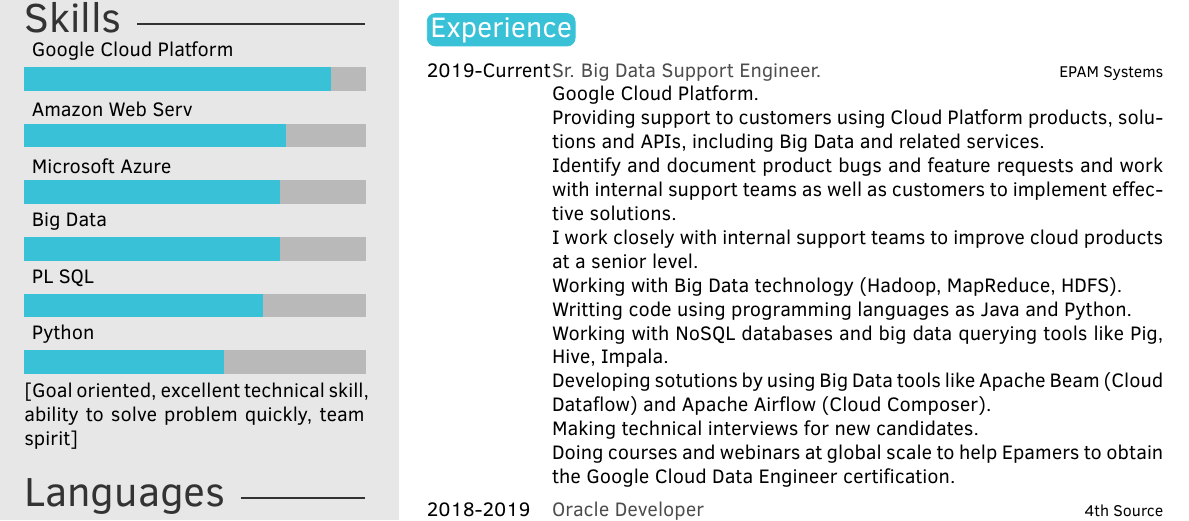
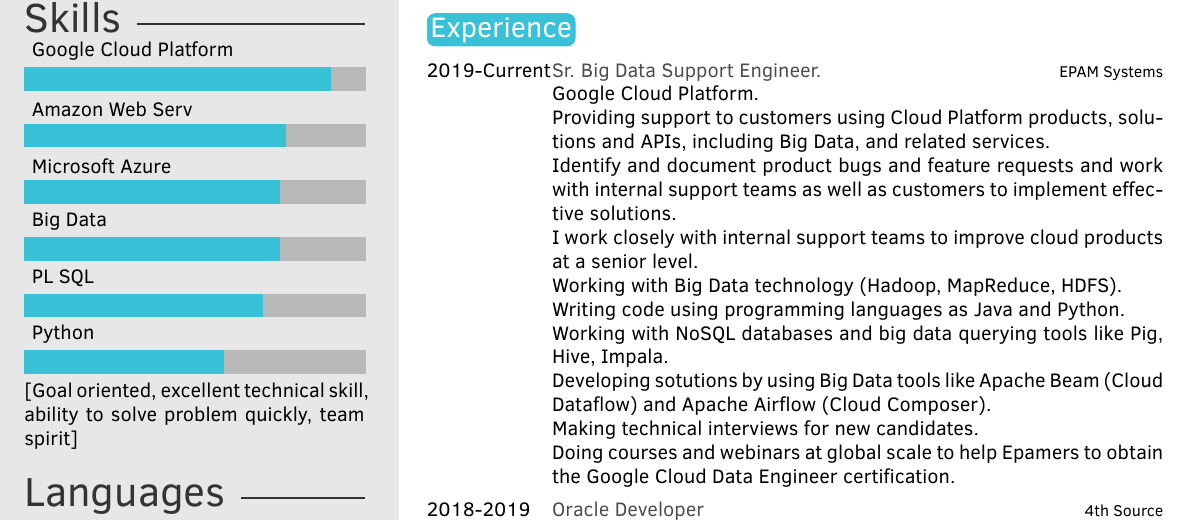
Before and after one commit to ezetina86/Resume, a LaTeX CV (CV_Enrique_Zetina_Moya_ENG.tex): part of the page, cut so that both start at the same text. Compiled offline with pdfLaTeX.

Commit message:
Fixing spelling mistakes

```diff
--- a/CV_Enrique_Zetina_Moya_ENG.tex
+++ b/CV_Enrique_Zetina_Moya_ENG.tex
@@ -169,11 +169,11 @@
 \begin{twenty} % Environment for a list with descriptions
 	\twentyitem{2019-Current}{Sr. Big Data Support Engineer.}{EPAM Systems}{
 	Google Cloud Platform.
-	\newline Providing support to customers using Cloud Platform products, solutions and APIs, including Big Data and related services.
+	\newline Providing support to customers using Cloud Platform products, solutions and APIs, including Big Data, and related services.
 	\newline Identify and document product bugs and feature requests and work with internal support teams as well as customers to implement effective solutions.
 	\newline I work closely with internal support teams to improve cloud products at a senior level.
 	\newline Working with Big Data technology (Hadoop, MapReduce, HDFS).
-	\newline Writting code using programming languages as Java and Python.
+	\newline Writing code using programming languages as Java and Python.
 	\newline Working with NoSQL databases and big data querying tools like Pig, Hive, Impala.
 	\newline Developing sotutions by using Big Data tools like Apache Beam (Cloud Dataflow) and Apache Airflow (Cloud Composer).
 	\newline Making technical interviews for new candidates.
```
Also changed, not shown: 1 other file.
